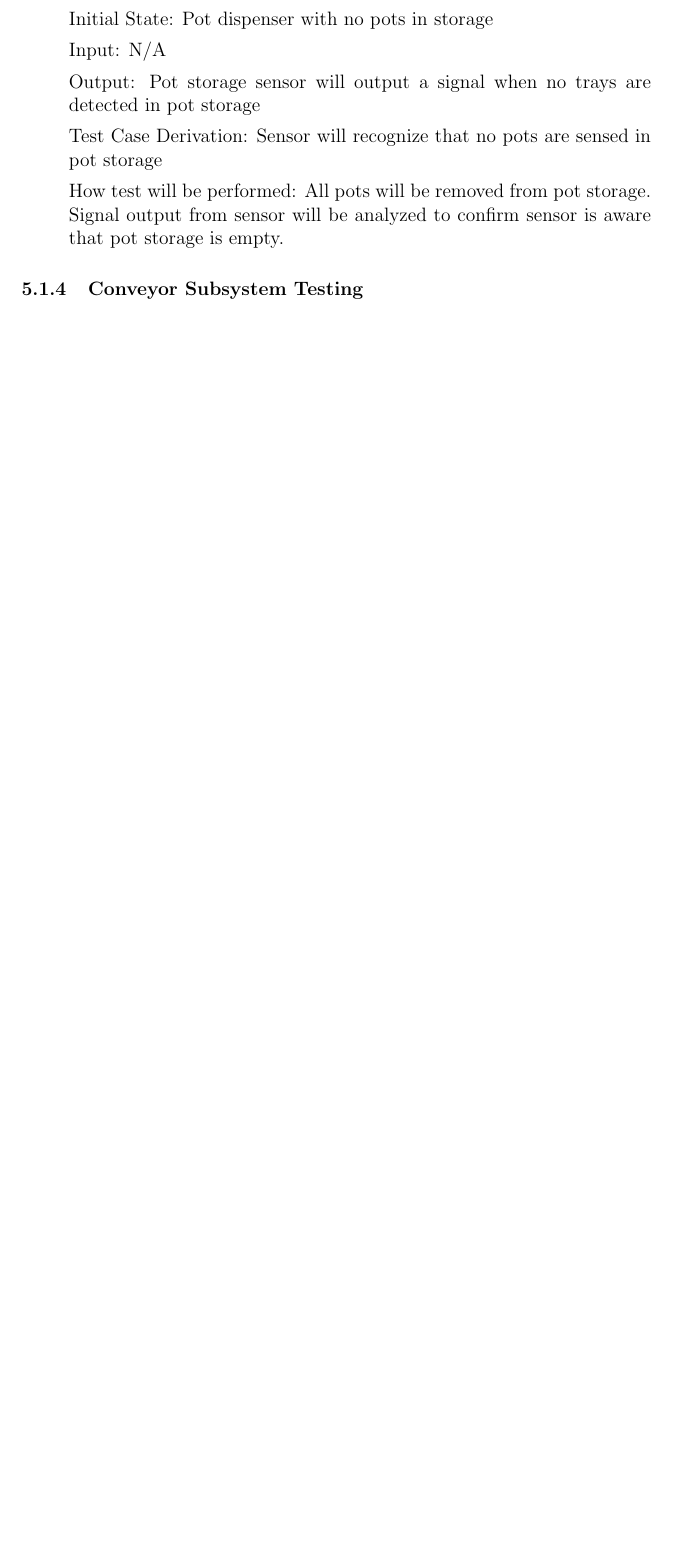
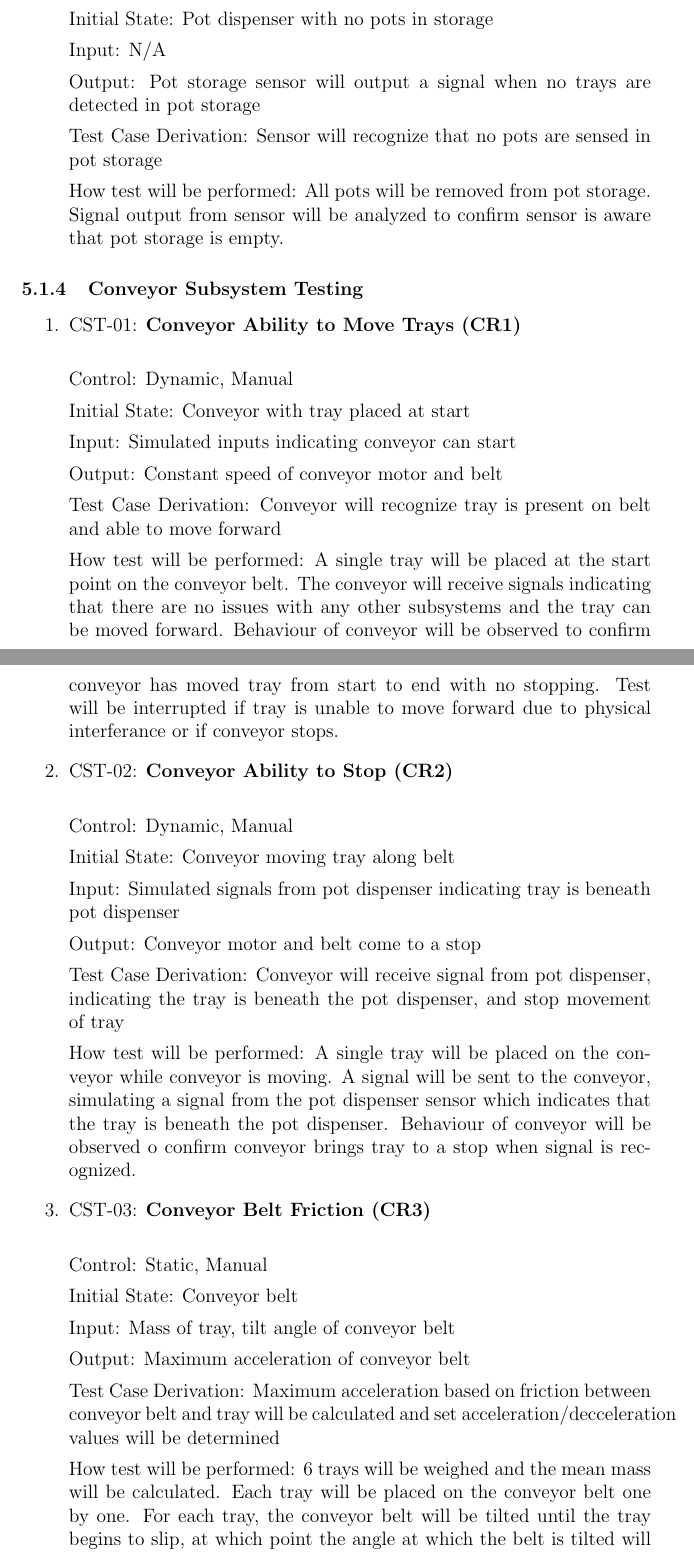
Before and after one commit to aaronbilly22/The_Nursery_Project, a LaTeX document (docs/VnVPlan/VnVPlan.tex): part of page 13 of 20 before the commit and two parts of pages 13 and 14 of 21 after it, the two joined at a grey line, cut so that both start at the same text, the shorter picture padded with empty space. Compiled offline with pdfLaTeX.

Commit message:
Conveyor testing added

```diff
--- a/docs/VnVPlan/VnVPlan.tex
+++ b/docs/VnVPlan/VnVPlan.tex
@@ -387,3 +387,55 @@ pot dispenser, and cease operation and notify an operator once pot storage is em
 
 \subsubsection{Conveyor Subsystem Testing}
 
+\begin{enumerate}
+\item{CST-01: \textbf{Conveyor Ability to Move Trays (CR1)}\\}
+
+Control: Dynamic, Manual
+
+Initial State: Conveyor with tray placed at start
+
+Input: Simulated inputs indicating conveyor can start
+
+Output: Constant speed of conveyor motor and belt
+
+Test Case Derivation: Conveyor will recognize tray is present on belt and able to move forward
+
+How test will be performed: A single tray will be placed at the start point on the conveyor belt. The conveyor
+will receive signals indicating that there are no issues with any other subsystems and the tray can be moved
+forward. Behaviour of conveyor will be observed to confirm conveyor has moved tray from start to end with no
+stopping. Test will be interrupted if tray is unable to move forward due to physical interferance or if conveyor stops.
+
+\item{CST-02: \textbf{Conveyor Ability to Stop (CR2)}\\}
+
+Control: Dynamic, Manual
+
+Initial State: Conveyor moving tray along belt
+
+Input: Simulated signals from pot dispenser indicating tray is beneath pot dispenser
+
+Output: Conveyor motor and belt come to a stop
+
+Test Case Derivation: Conveyor will receive signal from pot dispenser, indicating the tray is beneath the pot
+dispenser, and stop movement of tray
+
+How test will be performed: A single tray will be placed on the conveyor while conveyor is moving. A signal will be
+sent to the conveyor, simulating a signal from the pot dispenser sensor which indicates that the tray is beneath
+the pot dispenser. Behaviour of conveyor will be observed o confirm conveyor brings tray to a stop when signal is
+recognized.
+
+\item{CST-03: \textbf{Conveyor Belt Friction (CR3)}\\}
+
+Control: Static, Manual
+
+Initial State: Conveyor belt
+
+Input: Mass of tray, tilt angle of conveyor belt
+
+Output: Maximum acceleration of conveyor belt
+
+Test Case Derivation: Maximum acceleration based on friction between conveyor belt and tray will be calculated
+and set acceleration/decceleration values will be determined
+
+How test will be performed: 6 trays will be weighed and the mean mass will be calculated. Each tray will be placed on
+the conveyor belt one by one. For each tray, the conveyor belt will be tilted until the tray begins to slip, at which
+point the angle at which the belt is tilted will be recorded. The mean of these 6 angles will be calculated. These values
```
Also changed, not shown: docs/VnVPlan/VnVPlan.pdf, docs/VnVPlan/VnVPlan.tex (14 more changed lines).
